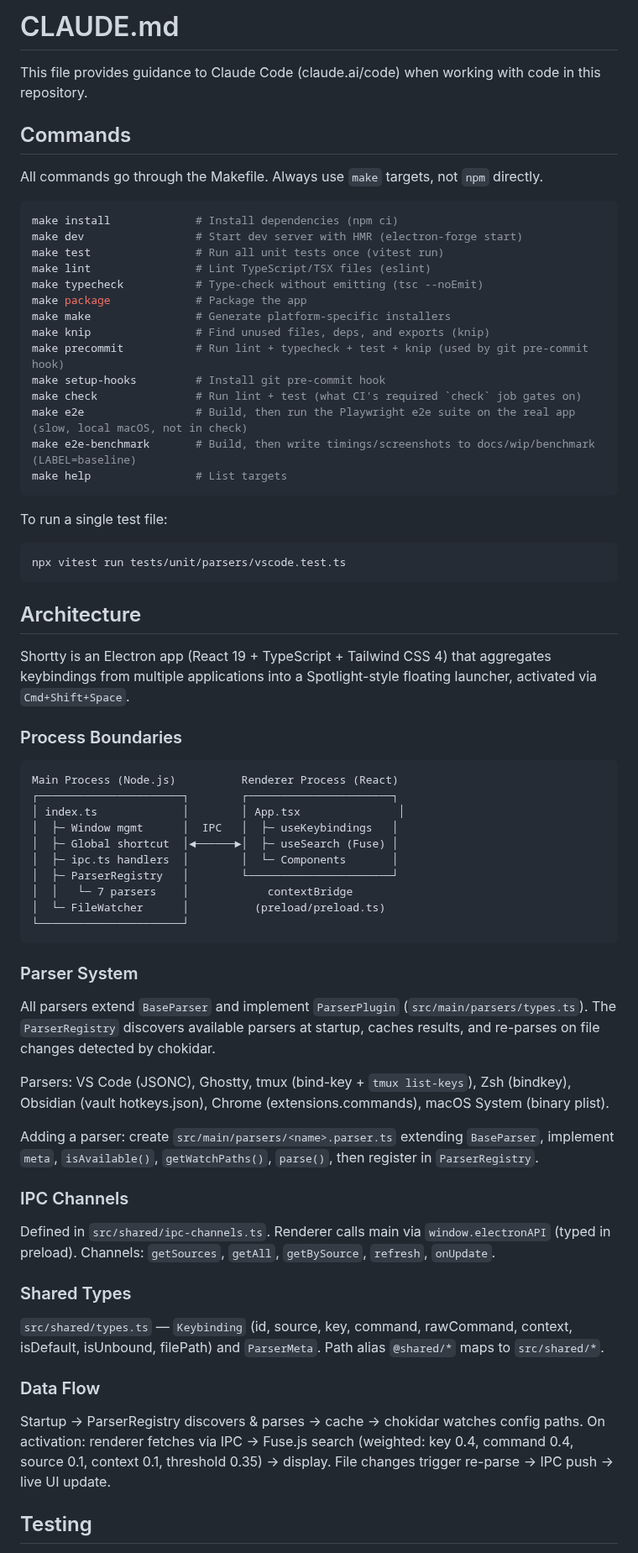
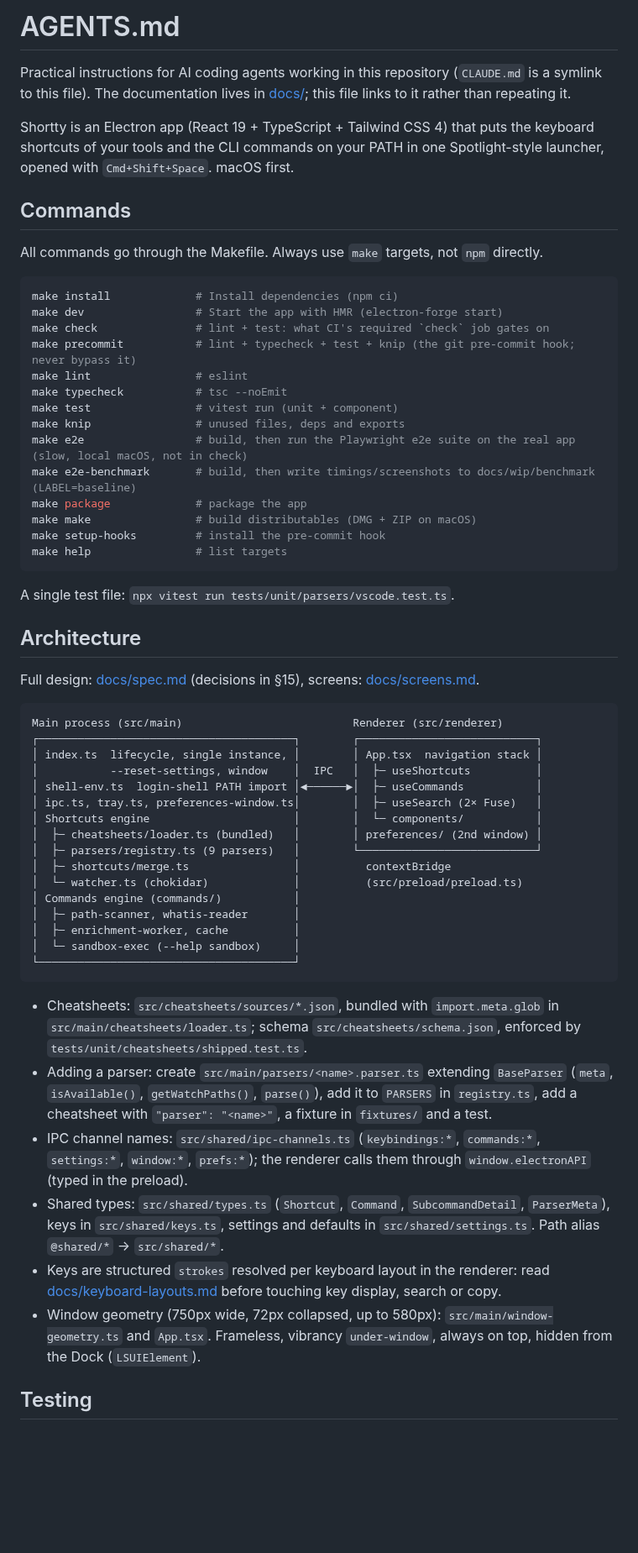
Before and after one commit to giocaizzi/shortty, a Markdown page: AGENTS.md, the part around one of its changes. Shown at 84% size. Rendered like a GitHub page; blank space fills up the shorter version.

````diff
--- a/AGENTS.md
+++ b/AGENTS.md
@@ -1,6 +1,8 @@
-# CLAUDE.md
+# AGENTS.md
 
-This file provides guidance to Claude Code (claude.ai/code) when working with code in this repository.
+Practical instructions for AI coding agents working in this repository (`CLAUDE.md` is a symlink to this file). The documentation lives in [docs/](docs/README.md); this file links to it rather than repeating it.
+
+Shortty is an Electron app (React 19 + TypeScript + Tailwind CSS 4) that puts the keyboard shortcuts of your tools and the CLI commands on your PATH in one Spotlight-style launcher, opened with `Cmd+Shift+Space`. macOS first.
 
 ## Commands
 
@@ -8,64 +10,52 @@ All commands go through the Makefile. Always use `make` targets, not `npm` direc
 
 ```bash
 make install             # Install dependencies (npm ci)
-make dev                 # Start dev server with HMR (electron-forge start)
-make test                # Run all unit tests once (vitest run)
-make lint                # Lint TypeScript/TSX files (eslint)
-make typecheck           # Type-check without emitting (tsc --noEmit)
-make package             # Package the app
-make make                # Generate platform-specific installers
-make knip                # Find unused files, deps, and exports (knip)
-make precommit           # Run lint + typecheck + test + knip (used by git pre-commit hook)
-make setup-hooks         # Install git pre-commit hook
-make check               # Run lint + test (what CI's required `check` job gates on)
-make e2e                 # Build, then run the Playwright e2e suite on the real app (slow, local macOS, not in check)
-make e2e-benchmark       # Build, then write timings/screenshots to docs/wip/benchmark (LABEL=baseline)
-make help                # List targets
+make dev                 # Start the app with HMR (electron-forge start)
+make check               # lint + test: what CI's required `check` job gates on
+make precommit           # lint + typecheck + test + knip (the git pre-commit hook; never bypass it)
+make lint                # eslint
+make typecheck           # tsc --noEmit
+make test                # vitest run (unit + component)
+make knip                # unused files, deps and exports
+make e2e                 # build, then run the Playwright e2e suite on the real app (slow, local macOS, not in check)
+make e2e-benchmark       # build, then write timings/screenshots to docs/wip/benchmark (LABEL=baseline)
+make package             # package the app
+make make                # build distributables (DMG + ZIP on macOS)
+make setup-hooks         # install the pre-commit hook
+make help                # list targets
 ```
 
-To run a single test file:
-```bash
-npx vitest run tests/unit/parsers/vscode.test.ts
-```
+A single test file: `npx vitest run tests/unit/parsers/vscode.test.ts`.
 
 ## Architecture
 
-Shortty is an Electron app (React 19 + TypeScript + Tailwind CSS 4) that aggregates keybindings from multiple applications into a Spotlight-style floating launcher, activated via `Cmd+Shift+Space`.
-
-### Process Boundaries
+Full design: [docs/spec.md](docs/spec.md) (decisions in §15), screens: [docs/screens.md](docs/screens.md).
 
 ```
-Main Process (Node.js)          Renderer Process (React)
-┌──────────────────────┐        ┌──────────────────────┐
-│ index.ts             │        │ App.tsx               │
-│  ├─ Window mgmt      │  IPC   │  ├─ useKeybindings   │
-│  ├─ Global shortcut  │◄──────►│  ├─ useSearch (Fuse) │
-│  ├─ ipc.ts handlers  │        │  └─ Components       │
-│  ├─ ParserRegistry   │        └──────────────────────┘
-│  │   └─ 7 parsers    │            contextBridge
-│  └─ FileWatcher      │          (preload/preload.ts)
-└──────────────────────┘
+Main process (src/main)                          Renderer (src/renderer)
+┌───────────────────────────────────────┐        ┌───────────────────────────┐
+│ index.ts  lifecycle, single instance, │        │ App.tsx  navigation stack │
+│           --reset-settings, window    │  IPC   │  ├─ useShortcuts          │
+│ shell-env.ts  login-shell PATH import │◄──────►│  ├─ useCommands           │
+│ ipc.ts, tray.ts, preferences-window.ts│        │  ├─ useSearch (2× Fuse)   │
+│ Shortcuts engine                      │        │  └─ components/           │
+│  ├─ cheatsheets/loader.ts (bundled)   │        │ preferences/ (2nd window) │
+│  ├─ parsers/registry.ts (9 parsers)   │        └───────────────────────────┘
+│  ├─ shortcuts/merge.ts                │          contextBridge
+│  └─ watcher.ts (chokidar)             │          (src/preload/preload.ts)
+│ Commands engine (commands/)           │
+│  ├─ path-scanner, whatis-reader       │
+│  ├─ enrichment-worker, cache          │
+│  └─ sandbox-exec (--help sandbox)     │
+└───────────────────────────────────────┘
 ```
 
-### Parser System
-
-All parsers extend `BaseParser` and implement `ParserPlugin` (`src/main/parsers/types.ts`). The `ParserRegistry` discovers available parsers at startup, caches results, and re-parses on file changes detected by chokidar.
-
-Parsers: VS Code (JSONC), Ghostty, tmux (bind-key + `tmux list-keys`), Zsh (bindkey), Obsidian (vault hotkeys.json), Chrome (extensions.commands), macOS System (binary plist).
-
-Adding a parser: create `src/main/parsers/<name>.parser.ts` extending `BaseParser`, implement `meta`, `isAvailable()`, `getWatchPaths()`, `parse()`, then register in `ParserRegistry`.
-
-### IPC Channels
-
-Defined in `src/shared/ipc-channels.ts`. Renderer calls main via `window.electronAPI` (typed in preload). Channels: `getSources`, `getAll`, `getBySource`, `refresh`, `onUpdate`.
-
-### Shared Types
-
-`src/shared/types.ts` — `Keybinding` (id, source, key, command, rawCommand, context, isDefault, isUnbound, filePath) and `ParserMeta`. Path alias `@shared/*` maps to `src/shared/*`.
-
-### Data Flow
-
-Startup → ParserRegistry discovers & parses → cache → chokidar watches config paths. On activation: renderer fetches via IPC → Fuse.js search (weighted: key 0.4, command 0.4, source 0.1, context 0.1, threshold 0.35) → display. File changes trigger re-parse → IPC push → live UI update.
+- Cheatsheets: `src/cheatsheets/sources/*.json`, bundled with `import.meta.glob` in `src/main/cheatsheets/loader.ts`; schema `src/cheatsheets/schema.json`, enforced by `tests/unit/cheatsheets/shipped.test.ts`.
+- Adding a parser: create `src/main/parsers/<name>.parser.ts` extending `BaseParser` (`meta`, `isAvailable()`, `getWatchPaths()`, `parse()`), add it to `PARSERS` in `registry.ts`, add a cheatsheet with `"parser": "<name>"`, a fixture in `fixtures/` and a test.
+- IPC channel names: `src/shared/ipc-channels.ts` (`keybindings:*`, `commands:*`, `settings:*`, `window:*`, `prefs:*`); the renderer calls them through `window.electronAPI` (typed in the preload).
+- Shared types: `src/shared/types.ts` (`Shortcut`, `Command`, `SubcommandDetail`, `ParserMeta`), keys in `src/shared/keys.ts`, settings and defaults in `src/shared/settings.ts`. Path alias `@shared/*` → `src/shared/*`.
+- Keys are structured `strokes` resolved per keyboard layout in the renderer: read [docs/keyboard-layouts.md](docs/keyboard-layouts.md) before touching key display, search or copy.
+- Window geometry (750px wide, 72px collapsed, up to 580px): `src/main/window-geometry.ts` and `App.tsx`. Frameless, vibrancy `under-window`, always on top, hidden from the Dock (`LSUIElement`).
 
 ## Testing
 
````
Also changed, not shown: other parts of AGENTS.md (+16 -8 lines), README.md (+17 -7 lines), docs/README.md (added, +21 -0 lines), docs/assets/launcher.png (added).
